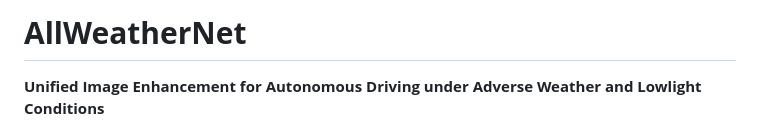
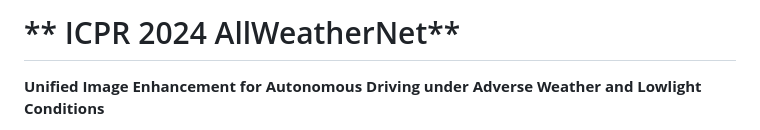
Before and after one commit to Jumponthemoon/AllWeatherNet, a Markdown page: README.md, the part around the change. GitHub-like rendering.

```diff
--- a/README.md
+++ b/README.md
@@ -1,5 +1,5 @@
 
-# **AllWeatherNet**
+# ** ICPR 2024 AllWeatherNet**
 **Unified Image Enhancement for Autonomous Driving under Adverse Weather and Lowlight Conditions**
 
 AllWeatherNet is an advanced image enhancement framework designed to improve the visibility of images captured in challenging weather conditions, such as snow, rain, fog, and low-light environments. This solution is particularly tailored for autonomous driving applications, ensuring safety and performance in diverse environments.
```
